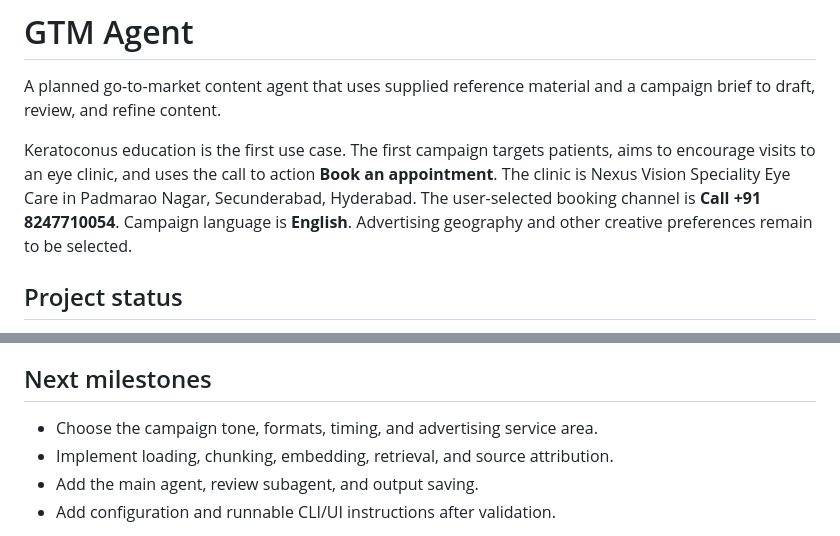
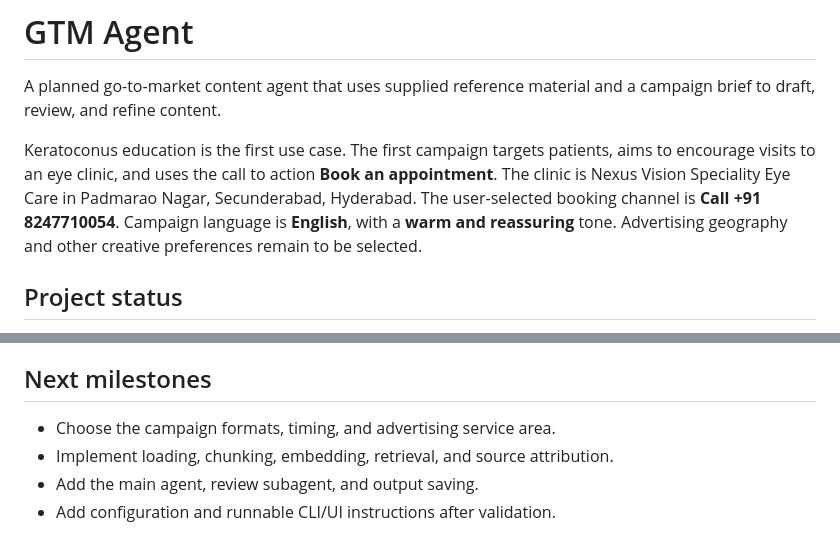
Before and after one commit to deepdive-ai/GTM-Agent, a Markdown page: README.md, 2 parts joined by grey strips. Rendered like a GitHub page.

Commit message:
Set campaign tone to warm and reassuring

```diff
--- a/README.md
+++ b/README.md
@@ -2,7 +2,7 @@
 
 A planned go-to-market content agent that uses supplied reference material and a campaign brief to draft, review, and refine content.
 
-Keratoconus education is the first use case. The first campaign targets patients, aims to encourage visits to an eye clinic, and uses the call to action **Book an appointment**. The clinic is Nexus Vision Speciality Eye Care in Padmarao Nagar, Secunderabad, Hyderabad. The user-selected booking channel is **Call +91 8247710054**. Campaign language is **English**. Advertising geography and other creative preferences remain to be selected.
+Keratoconus education is the first use case. The first campaign targets patients, aims to encourage visits to an eye clinic, and uses the call to action **Book an appointment**. The clinic is Nexus Vision Speciality Eye Care in Padmarao Nagar, Secunderabad, Hyderabad. The user-selected booking channel is **Call +91 8247710054**. Campaign language is **English**, with a **warm and reassuring** tone. Advertising geography and other creative preferences remain to be selected.
 
 ## Project status
 
@@ -59,7 +59,7 @@ When building this agent, preserve source URLs, titles, and review dates as chun
 
 ## Next milestones
 
-- Choose the campaign tone, formats, timing, and advertising service area.
+- Choose the campaign formats, timing, and advertising service area.
 - Implement loading, chunking, embedding, retrieval, and source attribution.
 - Add the main agent, review subagent, and output saving.
 - Add configuration and runnable CLI/UI instructions after validation.
```
Also changed, not shown: 1 other file.
